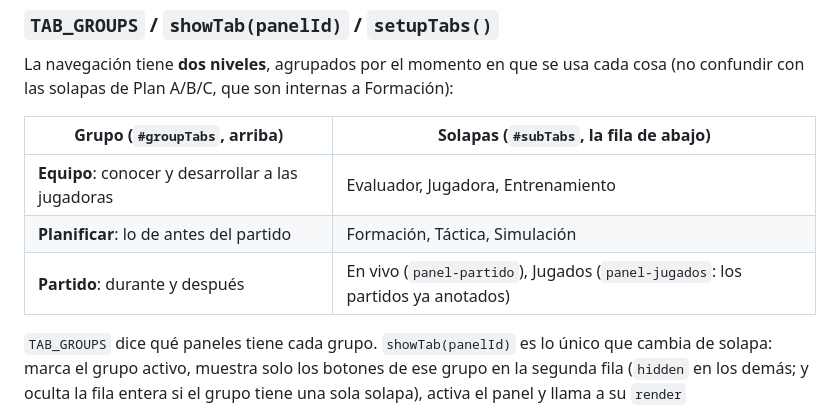
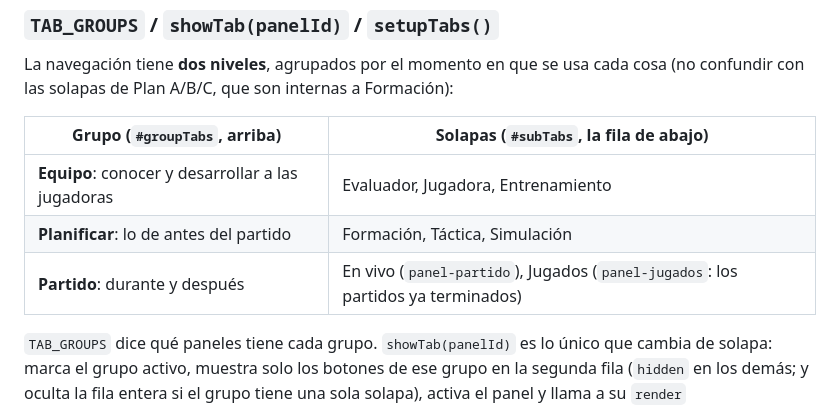
Before and after one commit to Lechuza22/DtCommander, a Markdown page: codemap/js/app.md, the part around the change. Rendered like a GitHub page.

Commit message:
Jugados: solo muestra los partidos terminados (mientras se juega se sigue en En vivo)

```diff
--- a/codemap/js/app.md
+++ b/codemap/js/app.md
@@ -308,7 +308,7 @@ cosa (no confundir con las solapas de Plan A/B/C, que son internas a Formación)
 |---|---|
 | **Equipo**: conocer y desarrollar a las jugadoras | Evaluador, Jugadora, Entrenamiento |
 | **Planificar**: lo de antes del partido | Formación, Táctica, Simulación |
-| **Partido**: durante y después | En vivo (`panel-partido`), Jugados (`panel-jugados`: los partidos ya anotados) |
+| **Partido**: durante y después | En vivo (`panel-partido`), Jugados (`panel-jugados`: los partidos ya terminados) |
 
 `TAB_GROUPS` dice qué paneles tiene cada grupo. `showTab(panelId)` es lo único que
 cambia de solapa: marca el grupo activo, muestra solo los botones de ese grupo en
```
